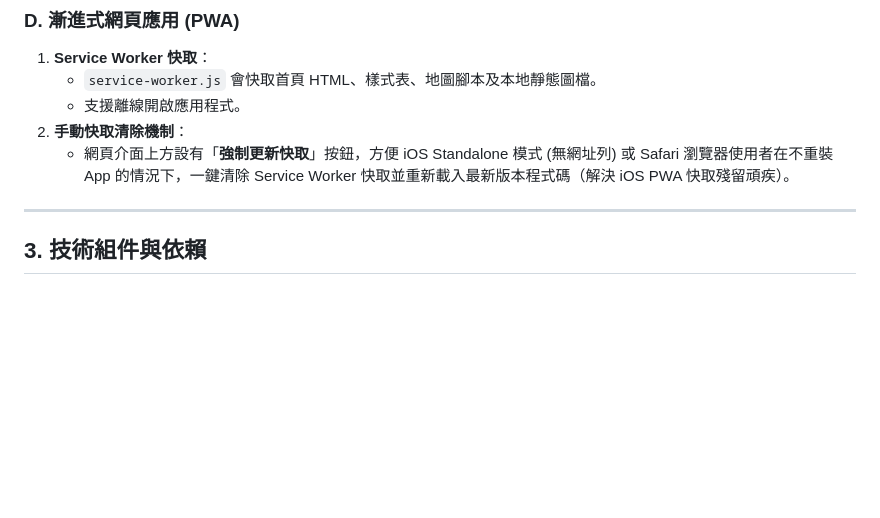
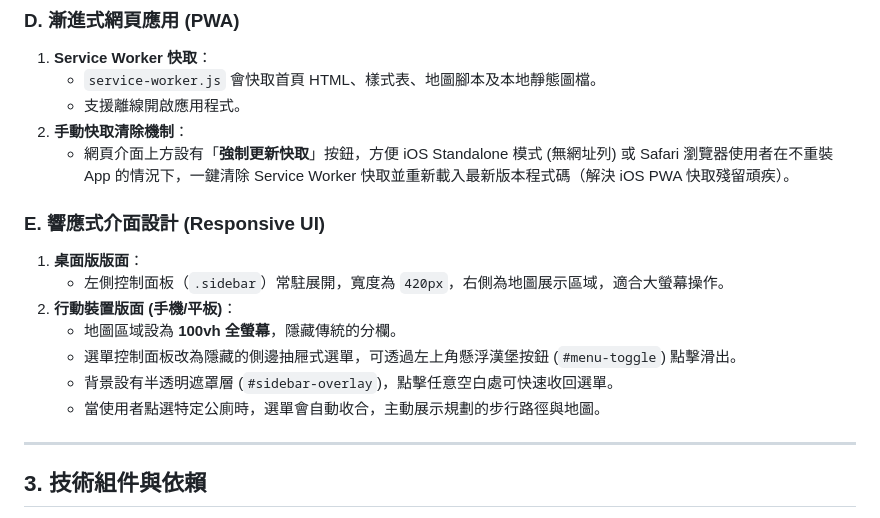
Before and after one commit to yuyuante/FlushFinder, a Markdown page: SPECIFICATION.md, the part around the change. GitHub-like rendering; blank space fills up the shorter version.

Commit message:
docs: update SPECIFICATION.md to include responsive UI specification

```diff
--- a/SPECIFICATION.md
+++ b/SPECIFICATION.md
@@ -45,6 +45,15 @@ FlushFinder 是一款為行動通訊（特別是行動網路）優化、具備
    - 支援離線開啟應用程式。
 2. **手動快取清除機制**：
    - 網頁介面上方設有「**強制更新快取**」按鈕，方便 iOS Standalone 模式 (無網址列) 或 Safari 瀏覽器使用者在不重裝 App 的情況下，一鍵清除 Service Worker 快取並重新載入最新版本程式碼（解決 iOS PWA 快取殘留頑疾）。
+
+### E. 響應式介面設計 (Responsive UI)
+1. **桌面版版面**：
+   - 左側控制面板（`.sidebar`）常駐展開，寬度為 `420px`，右側為地圖展示區域，適合大螢幕操作。
+2. **行動裝置版面 (手機/平板)**：
+   - 地圖區域設為 **100vh 全螢幕**，隱藏傳統的分欄。
+   - 選單控制面板改為隱藏的側邊抽屜式選單，可透過左上角懸浮漢堡按鈕 (`#menu-toggle`) 點擊滑出。
+   - 背景設有半透明遮罩層 (`#sidebar-overlay`)，點擊任意空白處可快速收回選單。
+   - 當使用者點選特定公廁時，選單會自動收合，主動展示規劃的步行路徑與地圖。
 
 ---
 
```
